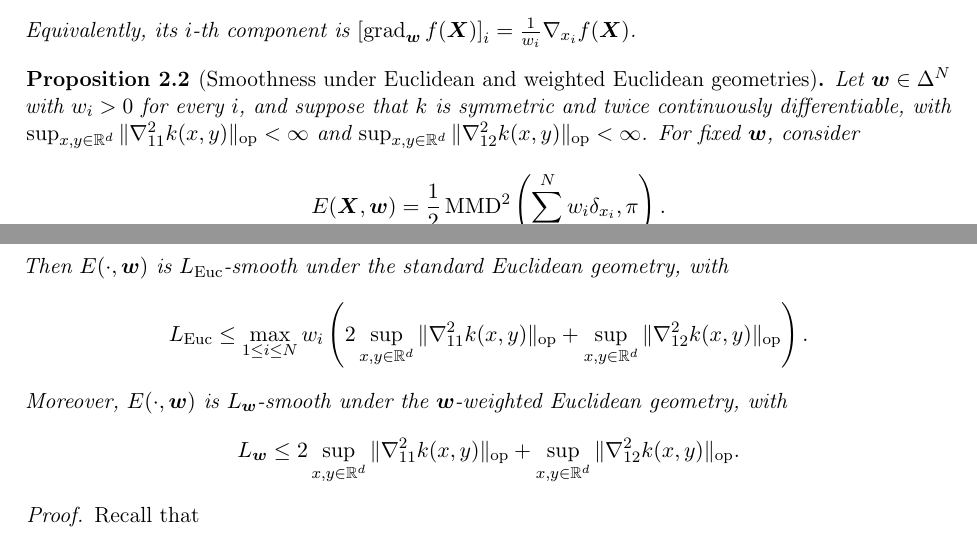
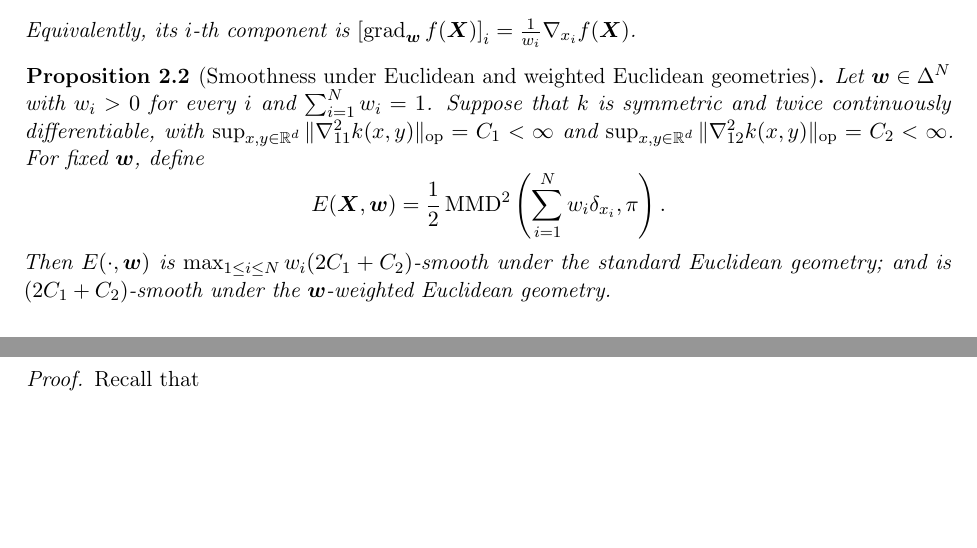
Before and after one commit to hudsonchen/WFR_quadrature, a LaTeX document (main.tex, which reads arxiv/introduction.tex): two parts of pages 2 and 3 of 6, joined at a grey line, cut so that both start at the same text, the shorter picture padded with empty space. Compiled offline with pdfLaTeX.

Commit message:
Updates from Overleaf

```diff
--- a/arxiv/introduction.tex
+++ b/arxiv/introduction.tex
@@ -78,31 +78,15 @@ Equivalently, its $i$-th component is $\left[\grad_{\bm{w}} f(\bm{X})\right]_i =
 
 
 \begin{prop}[Smoothness under Euclidean and weighted Euclidean geometries]
-Let $\bm{w}\in\Delta^N$ with $w_i>0$ for every $i$, and suppose that $k$ is symmetric and twice continuously differentiable, with $\sup_{x,y\in\R^d}\|\nabla_{11}^2 k(x,y)\|_{\mathrm{op}}<\infty$ and $\sup_{x,y\in\R^d}\|\nabla_{12}^2 k(x,y)\|_{\mathrm{op}}<\infty$. For fixed $\bm{w}$, consider
+Let $\bm{w}\in\Delta^N$ with $w_i>0$ for every $i$ and $\sum_{i=1}^N w_i=1$.
+Suppose that $k$ is symmetric and twice continuously differentiable, with $\sup_{x,y\in\R^d}\|\nabla_{11}^2 k(x,y)\|_{\mathrm{op}} = C_1<\infty$ and $\sup_{x,y\in\R^d}\|\nabla_{12}^2 k(x,y)\|_{\mathrm{op}}=C_2 <\infty$. For fixed $\bm{w}$, define
 \[
 E(\bm{X},\bm{w})
 =
 \frac{1}{2}\mmd^2\left(\sum_{i=1}^N w_i\delta_{x_i},\pi\right).
 \]
-Then $E(\cdot,\bm{w})$ is $L_{\mathrm{Euc}}$-smooth under the standard Euclidean geometry, with
-\[
-L_{\mathrm{Euc}}
-\leq
-\max_{1\leq i\leq N}w_i
-\left(
-2\sup_{x,y\in\R^d}\|\nabla_{11}^2 k(x,y)\|_{\mathrm{op}}
-+
-\sup_{x,y\in\R^d}\|\nabla_{12}^2 k(x,y)\|_{\mathrm{op}}
-\right).
-\]
-Moreover, $E(\cdot,\bm{w})$ is $L_{\bm{w}}$-smooth under the $\bm{w}$-weighted Euclidean geometry, with
-\[
-L_{\bm{w}}
-\leq
-2\sup_{x,y\in\R^d}\|\nabla_{11}^2 k(x,y)\|_{\mathrm{op}}
-+
-\sup_{x,y\in\R^d}\|\nabla_{12}^2 k(x,y)\|_{\mathrm{op}}.
-\]
+Then $E(\cdot,\bm{w})$ is $\max_{1\leq i\leq N}w_i (2 C_1 + C_2)$-smooth under the standard Euclidean geometry;
+and is $(2 C_1 + C_2)$-smooth under the $\bm{w}$-weighted Euclidean geometry.
 \end{prop}
 
 \begin{proof}
```
